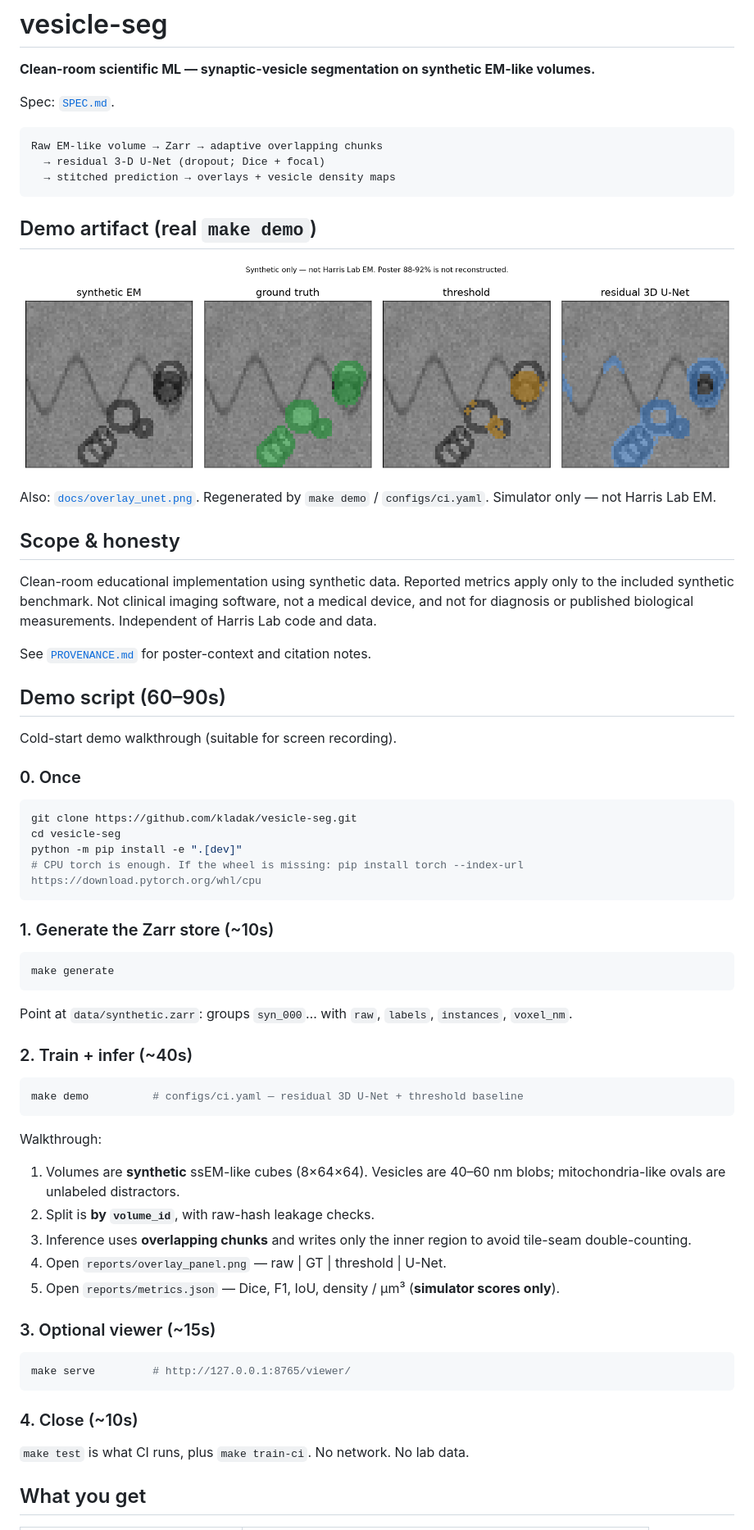
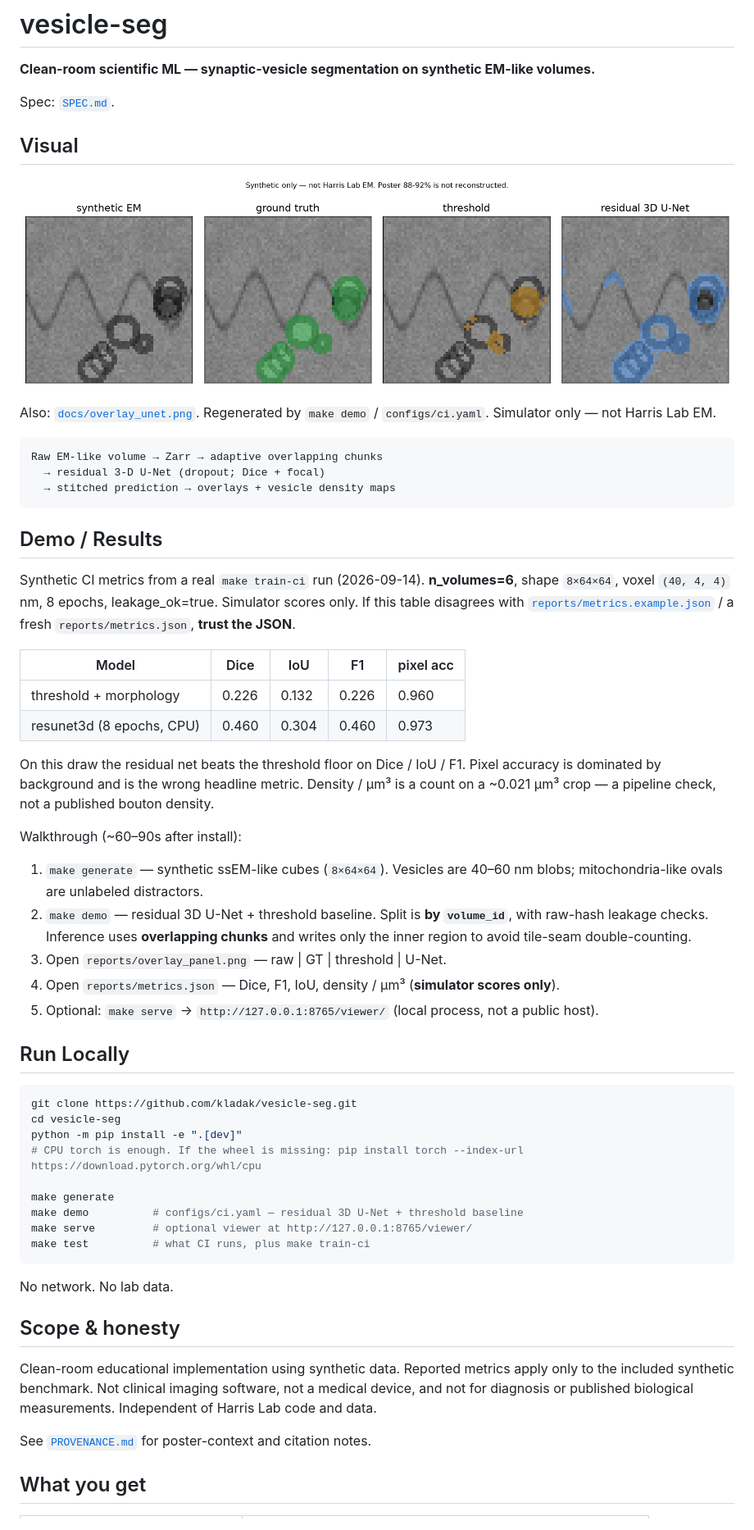
Before and after one commit to kladak/vesicle-seg, a Markdown page: README.md, the part around one of its changes. Shown at 82% size. GitHub-like rendering.

Commit message:
Restructure README: Visual, Demo/Results, then Run Locally.
Keep existing overlay figures above the fold; no new hosts.

````diff
--- a/README.md
+++ b/README.md
@@ -3,6 +3,12 @@
 **Clean-room scientific ML — synaptic-vesicle segmentation on synthetic EM-like volumes.**
 
 Spec: [`SPEC.md`](SPEC.md).
+
+## Visual
+
+![Synthetic EM overlay panel — raw | GT | threshold | residual 3D U-Net](docs/overlay_panel.png)
+
+Also: [`docs/overlay_unet.png`](docs/overlay_unet.png). Regenerated by `make demo` / `configs/ci.yaml`. Simulator only — not Harris Lab EM.
 
 ```text
 Raw EM-like volume → Zarr → adaptive overlapping chunks
@@ -10,63 +16,46 @@ Raw EM-like volume → Zarr → adaptive overlapping chunks
   → stitched prediction → overlays + vesicle density maps
 ```
 
-## Demo artifact (real `make demo`)
+## Demo / Results
 
-![Synthetic EM overlay panel — raw | GT | threshold | residual 3D U-Net](docs/overlay_panel.png)
+Synthetic CI metrics from a real `make train-ci` run (2026-09-14). **n_volumes=6**, shape `8×64×64`, voxel `(40, 4, 4)` nm, 8 epochs, leakage_ok=true. Simulator scores only. If this table disagrees with [`reports/metrics.example.json`](reports/metrics.example.json) / a fresh `reports/metrics.json`, **trust the JSON**.
 
-Also: [`docs/overlay_unet.png`](docs/overlay_unet.png). Regenerated by `make demo` / `configs/ci.yaml`. Simulator only — not Harris Lab EM.
+| Model | Dice | IoU | F1 | pixel acc |
+|-------|------|-----|----|-----------|
+| threshold + morphology | 0.226 | 0.132 | 0.226 | 0.960 |
+| resunet3d (8 epochs, CPU) | 0.460 | 0.304 | 0.460 | 0.973 |
 
-## Scope & honesty
+On this draw the residual net beats the threshold floor on Dice / IoU / F1. Pixel accuracy is dominated by background and is the wrong headline metric. Density / µm³ is a count on a ~0.021 µm³ crop — a pipeline check, not a published bouton density.
 
+Walkthrough (~60–90s after install):
 
-Clean-room educational implementation using synthetic data. Reported metrics apply only to the included synthetic benchmark. Not clinical imaging software, not a medical device, and not for diagnosis or published biological measurements. Independent of Harris Lab code and data.
+1. `make generate` — synthetic ssEM-like cubes (`8×64×64`). Vesicles are 40–60 nm blobs; mitochondria-like ovals are unlabeled distractors.
+2. `make demo` — residual 3D U-Net + threshold baseline. Split is **by `volume_id`**, with raw-hash leakage checks. Inference uses **overlapping chunks** and writes only the inner region to avoid tile-seam double-counting.
+3. Open `reports/overlay_panel.png` — raw | GT | threshold | U-Net.
+4. Open `reports/metrics.json` — Dice, F1, IoU, density / µm³ (**simulator scores only**).
+5. Optional: `make serve` → `http://127.0.0.1:8765/viewer/` (local process, not a public host).
 
-See [`PROVENANCE.md`](PROVENANCE.md) for poster-context and citation notes.
-
-## Demo script (60–90s)
-
-Cold-start demo walkthrough (suitable for screen recording).
-
-### 0. Once
+## Run Locally
 
 ```bash
 git clone https://github.com/kladak/vesicle-seg.git
 cd vesicle-seg
 python -m pip install -e ".[dev]"
 # CPU torch is enough. If the wheel is missing: pip install torch --index-url https://download.pytorch.org/whl/cpu
+
+make generate
+make demo          # configs/ci.yaml — residual 3D U-Net + threshold baseline
+make serve         # optional viewer at http://127.0.0.1:8765/viewer/
+make test          # what CI runs, plus make train-ci
 ```
 
-### 1. Generate the Zarr store (~10s)
+No network. No lab data.
 
-```bash
-make generate
-```
+## Scope & honesty
 
-Point at `data/synthetic.zarr`: groups `syn_000`… with `raw`, `labels`, `instances`, `voxel_nm`.
+Clean-room educational implementation using synthetic data. Reported metrics apply only to the included synthetic benchmark. Not clinical imaging software, not a medical device, and not for diagnosis or published biological measurements. Independent of Harris Lab code and data.
 
-### 2. Train + infer (~40s)
-
-```bash
-make demo          # configs/ci.yaml — residual 3D U-Net + threshold baseline
-```
-
-Walkthrough:
-
-1. Volumes are **synthetic** ssEM-like cubes (8×64×64). Vesicles are 40–60 nm blobs; mitochondria-like ovals are unlabeled distractors.
-2. Split is **by `volume_id`**, with raw-hash leakage checks.
-3. Inference uses **overlapping chunks** and writes only the inner region to avoid tile-seam double-counting.
-4. Open `reports/overlay_panel.png` — raw | GT | threshold | U-Net.
-5. Open `reports/metrics.json` — Dice, F1, IoU, density / µm³ (**simulator scores only**).
-
-### 3. Optional viewer (~15s)
-
-```bash
-make serve         # http://127.0.0.1:8765/viewer/
-```
-
-### 4. Close (~10s)
-
-`make test` is what CI runs, plus `make train-ci`. No network. No lab data.
+See [`PROVENANCE.md`](PROVENANCE.md) for poster-context and citation notes.
 
 ## What you get
 
````
Also changed, not shown: other parts of README.md (+0 -17 lines).
